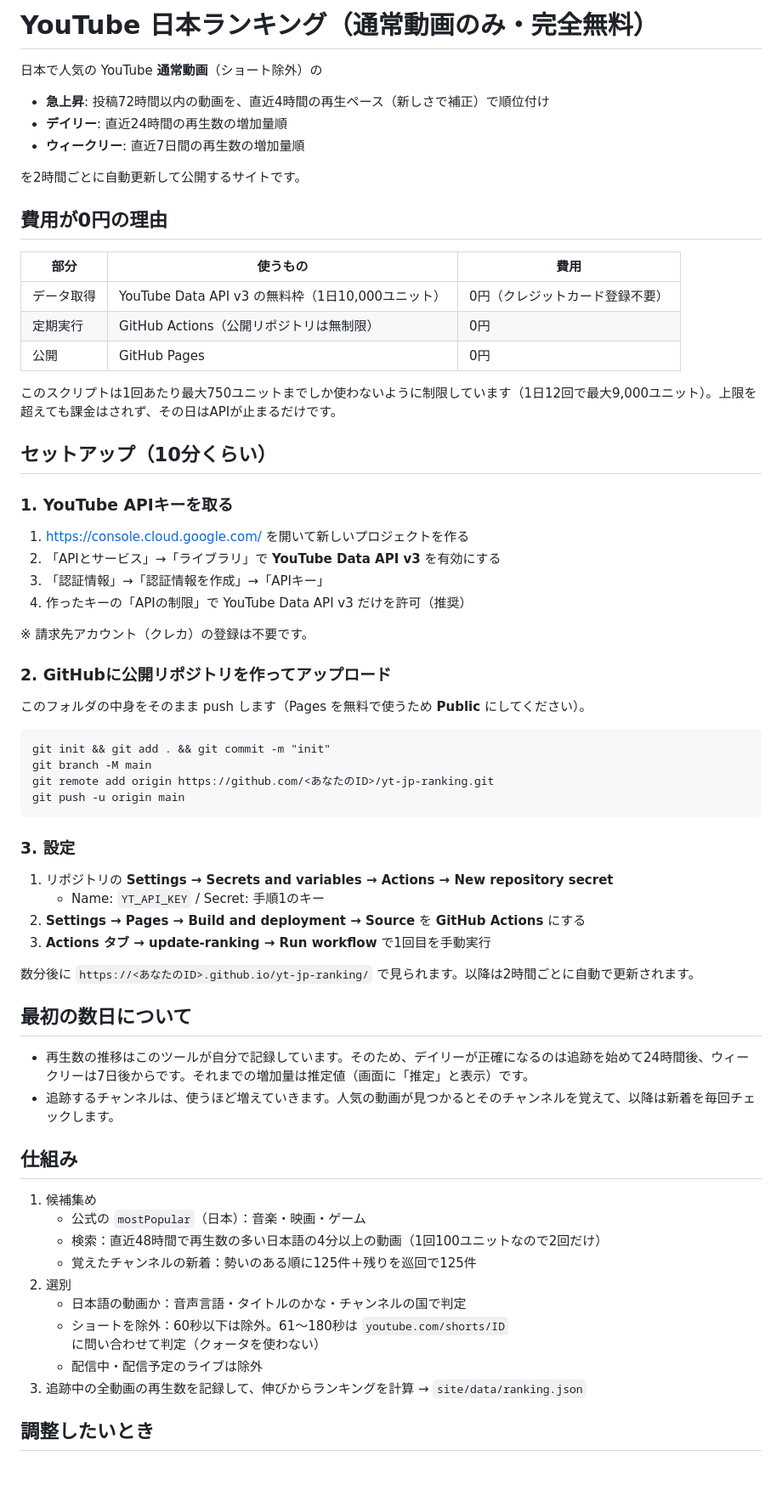
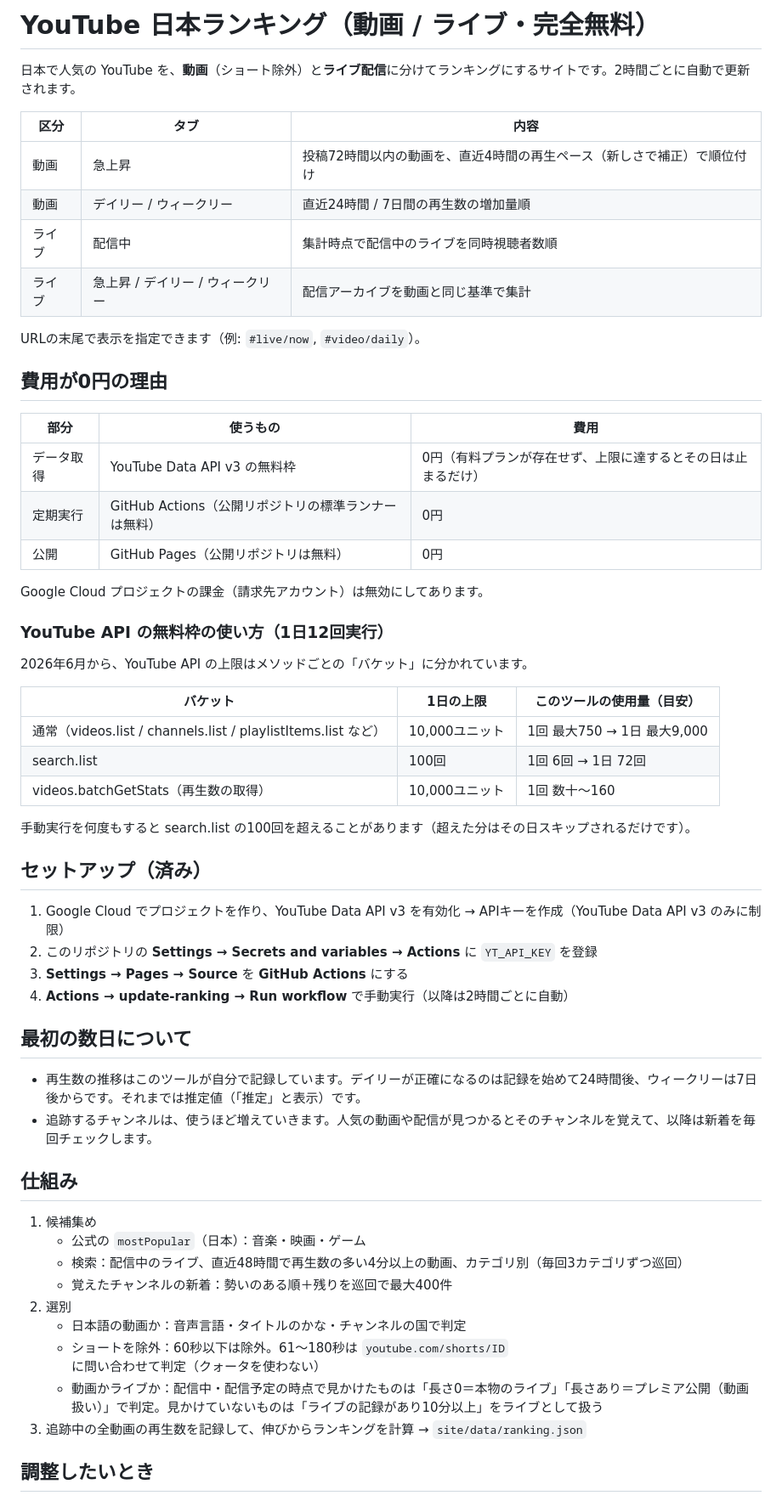
Before and after one commit to tunakan12/yt-jp-ranking, a Markdown page: README.md, the part around one of its changes. Shown at 85% size. Drawn GitHub-style; blank space fills up the shorter version.

Commit message:
Revise README for clarity on video and live rankings
Updated the README to clarify the distinction between video and live rankings, and modified sections regarding the YouTube API usage and setup instructions.

````diff
--- a/README.md
+++ b/README.md
@@ -1,64 +1,57 @@
-# YouTube 日本ランキング（通常動画のみ・完全無料）
+# YouTube 日本ランキング（動画 / ライブ・完全無料）
 
-日本で人気の YouTube **通常動画**（ショート除外）の
+日本で人気の YouTube を、**動画**（ショート除外）と**ライブ配信**に分けてランキングにするサイトです。2時間ごとに自動で更新されます。
 
-- **急上昇**: 投稿72時間以内の動画を、直近4時間の再生ペース（新しさで補正）で順位付け
-- **デイリー**: 直近24時間の再生数の増加量順
-- **ウィークリー**: 直近7日間の再生数の増加量順
+| 区分 | タブ | 内容 |
+|---|---|---|
+| 動画 | 急上昇 | 投稿72時間以内の動画を、直近4時間の再生ペース（新しさで補正）で順位付け |
+| 動画 | デイリー / ウィークリー | 直近24時間 / 7日間の再生数の増加量順 |
+| ライブ | 配信中 | 集計時点で配信中のライブを同時視聴者数順 |
+| ライブ | 急上昇 / デイリー / ウィークリー | 配信アーカイブを動画と同じ基準で集計 |
 
-を2時間ごとに自動更新して公開するサイトです。
+URLの末尾で表示を指定できます（例: `#live/now`, `#video/daily`）。
 
 ## 費用が0円の理由
 
 | 部分 | 使うもの | 費用 |
 |---|---|---|
-| データ取得 | YouTube Data API v3 の無料枠（1日10,000ユニット） | 0円（クレジットカード登録不要） |
-| 定期実行 | GitHub Actions（公開リポジトリは無制限） | 0円 |
-| 公開 | GitHub Pages | 0円 |
+| データ取得 | YouTube Data API v3 の無料枠 | 0円（有料プランが存在せず、上限に達するとその日は止まるだけ） |
+| 定期実行 | GitHub Actions（公開リポジトリの標準ランナーは無料） | 0円 |
+| 公開 | GitHub Pages（公開リポジトリは無料） | 0円 |
 
-このスクリプトは1回あたり最大750ユニットまでしか使わないように制限しています（1日12回で最大9,000ユニット）。上限を超えても課金はされず、その日はAPIが止まるだけです。
+Google Cloud プロジェクトの課金（請求先アカウント）は無効にしてあります。
 
-## セットアップ（10分くらい）
+### YouTube API の無料枠の使い方（1日12回実行）
 
-### 1. YouTube APIキーを取る
-1. https://console.cloud.google.com/ を開いて新しいプロジェクトを作る
-2. 「APIとサービス」→「ライブラリ」で **YouTube Data API v3** を有効にする
-3. 「認証情報」→「認証情報を作成」→「APIキー」
-4. 作ったキーの「APIの制限」で YouTube Data API v3 だけを許可（推奨）
+2026年6月から、YouTube API の上限はメソッドごとの「バケット」に分かれています。
 
-※ 請求先アカウント（クレカ）の登録は不要です。
+| バケット | 1日の上限 | このツールの使用量（目安） |
+|---|---|---|
+| 通常（videos.list / channels.list / playlistItems.list など） | 10,000ユニット | 1回 最大750 → 1日 最大9,000 |
+| search.list | 100回 | 1回 6回 → 1日 72回 |
+| videos.batchGetStats（再生数の取得） | 10,000ユニット | 1回 数十〜160 |
 
-### 2. GitHubに公開リポジトリを作ってアップロード
-このフォルダの中身をそのまま push します（Pages を無料で使うため **Public** にしてください）。
+手動実行を何度もすると search.list の100回を超えることがあります（超えた分はその日スキップされるだけです）。
 
-```
-git init && git add . && git commit -m "init"
-git branch -M main
-git remote add origin https://github.com/<あなたのID>/yt-jp-ranking.git
-git push -u origin main
-```
-
-### 3. 設定
-1. リポジトリの **Settings → Secrets and variables → Actions → New repository secret**
-   - Name: `YT_API_KEY` / Secret: 手順1のキー
-2. **Settings → Pages → Build and deployment → Source** を **GitHub Actions** にする
-3. **Actions タブ → update-ranking → Run workflow** で1回目を手動実行
-
-数分後に `https://<あなたのID>.github.io/yt-jp-ranking/` で見られます。以降は2時間ごとに自動で更新されます。
+## セットアップ（済み）
+1. Google Cloud でプロジェクトを作り、YouTube Data API v3 を有効化 → APIキーを作成（YouTube Data API v3 のみに制限）
+2. このリポジトリの **Settings → Secrets and variables → Actions** に `YT_API_KEY` を登録
+3. **Settings → Pages → Source** を **GitHub Actions** にする
+4. **Actions → update-ranking → Run workflow** で手動実行（以降は2時間ごとに自動）
 
 ## 最初の数日について
-- 再生数の推移はこのツールが自分で記録しています。そのため、デイリーが正確になるのは追跡を始めて24時間後、ウィークリーは7日後からです。それまでの増加量は推定値（画面に「推定」と表示）です。
-- 追跡するチャンネルは、使うほど増えていきます。人気の動画が見つかるとそのチャンネルを覚えて、以降は新着を毎回チェックします。
+- 再生数の推移はこのツールが自分で記録しています。デイリーが正確になるのは記録を始めて24時間後、ウィークリーは7日後からです。それまでは推定値（「推定」と表示）です。
+- 追跡するチャンネルは、使うほど増えていきます。人気の動画や配信が見つかるとそのチャンネルを覚えて、以降は新着を毎回チェックします。
 
 ## 仕組み
 1. 候補集め
    - 公式の `mostPopular`（日本）：音楽・映画・ゲーム
-   - 検索：直近48時間で再生数の多い日本語の4分以上の動画（1回100ユニットなので2回だけ）
-   - 覚えたチャンネルの新着：勢いのある順に125件＋残りを巡回で125件
+   - 検索：配信中のライブ、直近48時間で再生数の多い4分以上の動画、カテゴリ別（毎回3カテゴリずつ巡回）
+   - 覚えたチャンネルの新着：勢いのある順＋残りを巡回で最大400件
 2. 選別
    - 日本語の動画か：音声言語・タイトルのかな・チャンネルの国で判定
    - ショートを除外：60秒以下は除外。61〜180秒は `youtube.com/shorts/ID` に問い合わせて判定（クォータを使わない）
-   - 配信中・配信予定のライブは除外
+   - 動画かライブか：配信中・配信予定の時点で見かけたものは「長さ0＝本物のライブ」「長さあり＝プレミア公開（動画扱い）」で判定。見かけていないものは「ライブの記録があり10分以上」をライブとして扱う
 3. 追跡中の全動画の再生数を記録して、伸びからランキングを計算 → `site/data/ranking.json`
 
 ## 調整したいとき
````
Also changed, not shown: other parts of README.md (+2 -1 lines).
